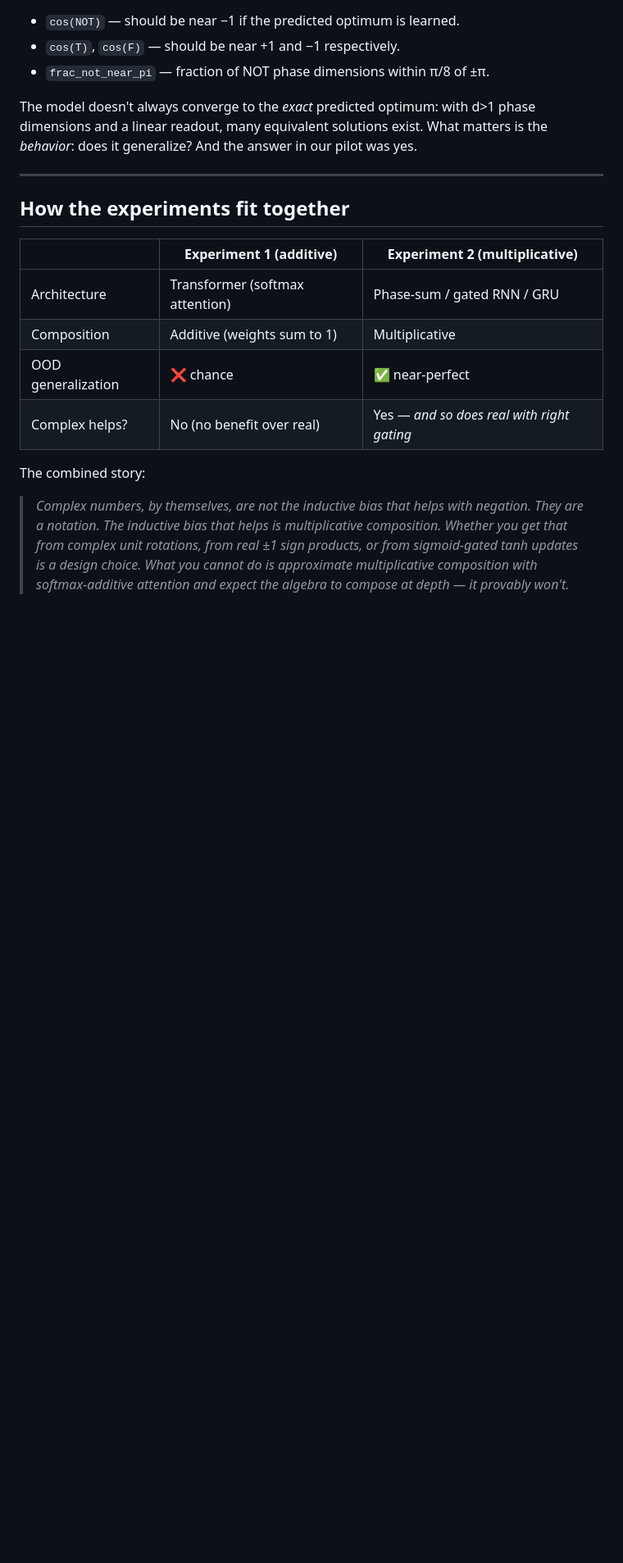
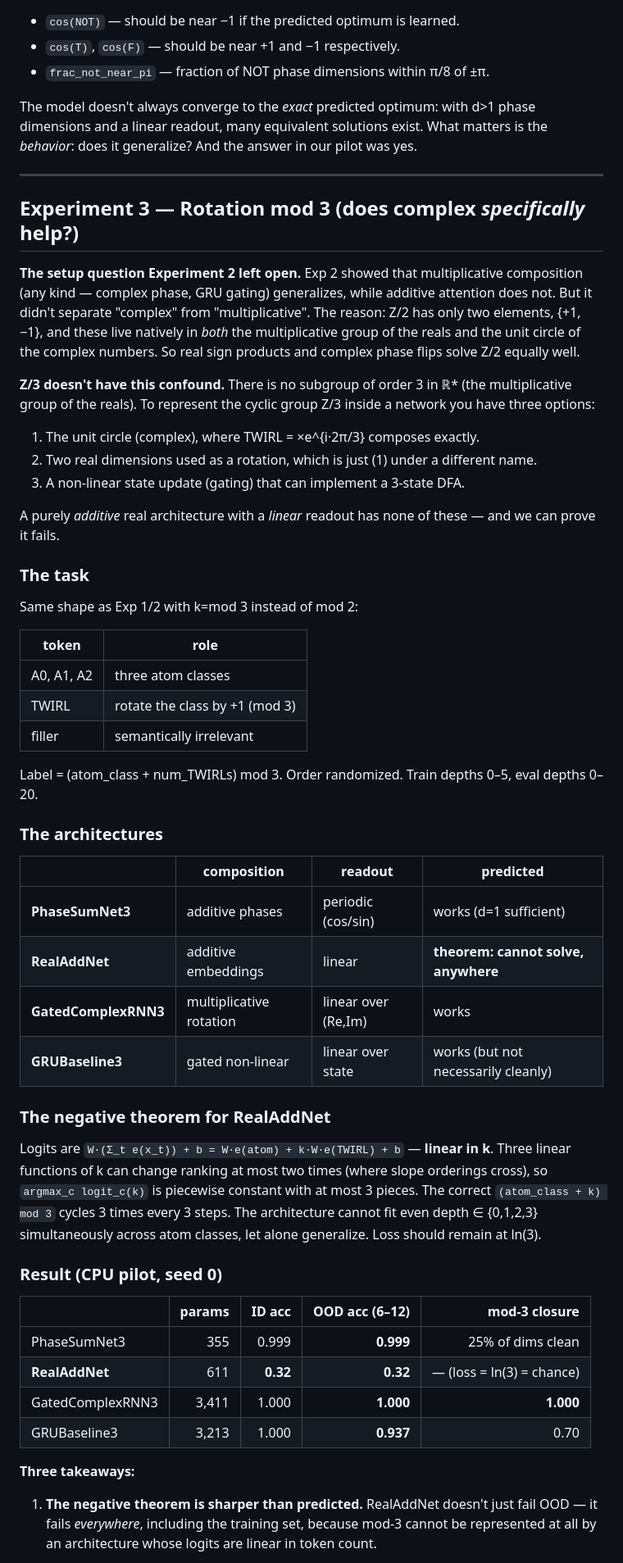
Before and after one commit to Minds-R-Lab/ComplexAttn, a Markdown page: README.md, the part around one of its changes. Shown at 82% size. GitHub-like rendering; blank space fills up the shorter version.

Commit message:
README: add Experiment 3 section + combined three-experiment narrative

```diff
--- a/README.md
+++ b/README.md
@@ -155,21 +155,73 @@ answer in our pilot was yes.
 
 ---
 
-## How the experiments fit together
+## Experiment 3 — Rotation mod 3 (does complex *specifically* help?)
 
-| | Experiment 1 (additive) | Experiment 2 (multiplicative) |
-|---|---|---|
-| Architecture | Transformer (softmax attention) | Phase-sum / gated RNN / GRU |
-| Composition | Additive (weights sum to 1) | Multiplicative |
-| OOD generalization | ❌ chance | ✅ near-perfect |
-| Complex helps? | No (no benefit over real) | Yes — *and so does real with right gating* |
+**The setup question Experiment 2 left open.** Exp 2 showed that
+multiplicative composition (any kind — complex phase, GRU gating)
+generalizes, while additive attention does not. But it didn't separate
+"complex" from "multiplicative". The reason: Z/2 has only two elements,
+{+1, −1}, and these live natively in *both* the multiplicative group
+of the reals and the unit circle of the complex numbers. So real sign
+products and complex phase flips solve Z/2 equally well.
 
-The combined story:
+**Z/3 doesn't have this confound.** There is no subgroup of order 3 in
+ℝ* (the multiplicative group of the reals). To represent the cyclic
+group Z/3 inside a network you have three options:
+1. The unit circle (complex), where TWIRL = ×e^{i·2π/3} composes
+   exactly.
+2. Two real dimensions used as a rotation, which is just (1) under a
+   different name.
+3. A non-linear state update (gating) that can implement a 3-state DFA.
 
-> *Complex numbers, by themselves, are not the inductive bias that helps
-> with negation. They are a notation. The inductive bias that helps is
-> multiplicative composition. Whether you get that from complex unit
-> rotations, from real ±1 sign products, or from sigmoid-gated tanh
-> updates is a design choice. What you cannot do is approximate
-> multiplicative composition with softmax-additive attention and expect
-> the algebra to compose at depth — it provably won't.*
+A purely *additive* real architecture with a *linear* readout has none
+of these — and we can prove it fails.
+
+### The task
+
+Same shape as Exp 1/2 with k=mod 3 instead of mod 2:
+
+| token | role |
+|---|---|
+| A0, A1, A2 | three atom classes |
+| TWIRL | rotate the class by +1 (mod 3) |
+| filler | semantically irrelevant |
+
+Label = (atom_class + num_TWIRLs) mod 3. Order randomized. Train
+depths 0–5, eval depths 0–20.
+
+### The architectures
+
+| | composition | readout | predicted |
+|---|---|---|---|
+| **PhaseSumNet3** | additive phases | periodic (cos/sin) | works (d=1 sufficient) |
+| **RealAddNet** | additive embeddings | linear | **theorem: cannot solve, anywhere** |
+| **GatedComplexRNN3** | multiplicative rotation | linear over (Re,Im) | works |
+| **GRUBaseline3** | gated non-linear | linear over state | works (but not necessarily cleanly) |
+
+### The negative theorem for RealAddNet
+
+Logits are `W·(Σ_t e(x_t)) + b = W·e(atom) + k·W·e(TWIRL) + b` —
+**linear in k**. Three linear functions of k can change ranking at most
+two times (where slope orderings cross), so `argmax_c logit_c(k)` is
+piecewise constant with at most 3 pieces. The correct
+`(atom_class + k) mod 3` cycles 3 times every 3 steps. The architecture
+cannot fit even depth ∈ {0,1,2,3} simultaneously across atom classes,
+let alone generalize. Loss should remain at ln(3).
+
+### Result (CPU pilot, seed 0)
+
+| | params | ID acc | OOD acc (6–12) | mod-3 closure |
+|---|---:|---:|---:|---:|
+| PhaseSumNet3 | 355 | 0.999 | **0.999** | 25% of dims clean |
+| **RealAddNet** | 611 | **0.32** | **0.32** | — (loss = ln(3) = chance) |
+| GatedComplexRNN3 | 3,411 | 1.000 | **1.000** | **1.000** |
+| GRUBaseline3 | 3,213 | 1.000 | **0.937** | 0.70 |
+
+**Three takeaways:**
+
+1. **The negative theorem is sharper than predicted.** RealAddNet
+   doesn't just fail OOD — it fails *everywhere*, including the
+   training set, because mod-3 cannot be represented at all by an
+   architecture whose logits are linear in token count.
+
```
Also changed, not shown: other parts of README.md (+78 -16 lines).
